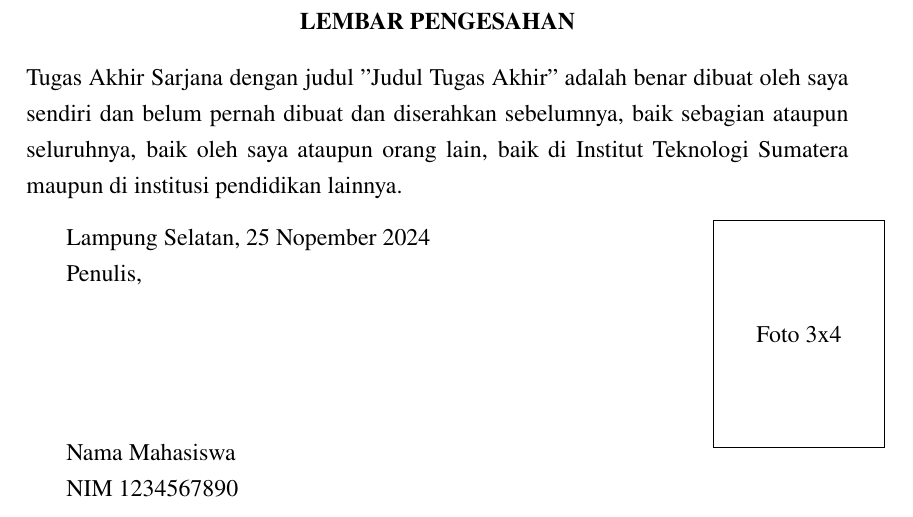
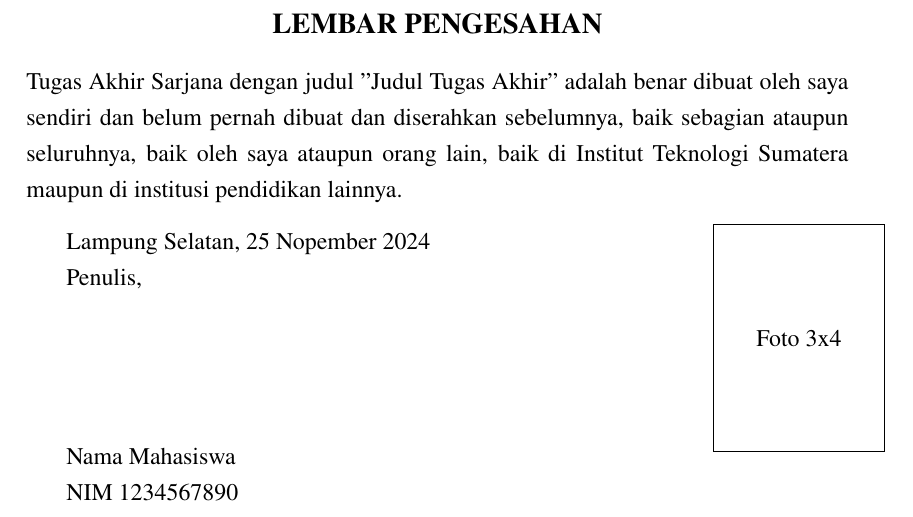
Before and after one commit to sinavarasina/Latex-TA-IF-ITERA-METOPEN, a LaTeX thesis (thesis.tex, which reads chapters/approval.tex): part of page 2 of 27, cut so that both start at the same text. Compiled offline with pdfLaTeX.

Commit message:
Pengesahan: Edit font judul halaman

```diff
--- a/chapters/approval.tex
+++ b/chapters/approval.tex
@@ -8,7 +8,7 @@
 \begin{center}
 
 %	\chapter*{\normalsize{Lembar Pengesahan}}
-	\normalsize \bfseries \MakeUppercase{Lembar Pengesahan}
+	\large \bfseries \MakeUppercase{Lembar Pengesahan}
 
     \normalsize \normalfont \onehalfspacing \justify{
     Tugas Akhir Sarjana dengan judul "{\thetitle}" adalah benar dibuat oleh saya sendiri dan belum pernah dibuat dan diserahkan sebelumnya, baik sebagian ataupun seluruhnya, baik oleh saya ataupun orang lain, baik di Institut Teknologi Sumatera maupun di institusi pendidikan lainnya.}
```
